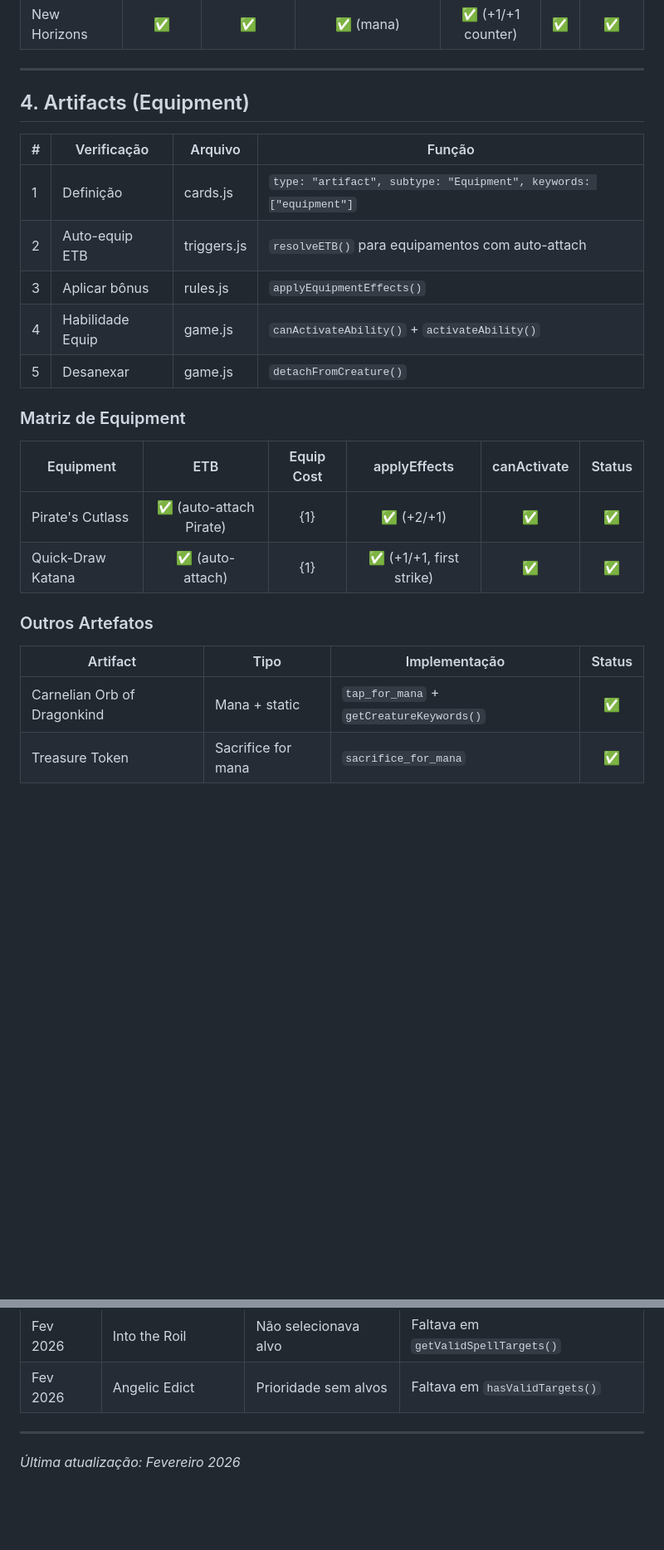
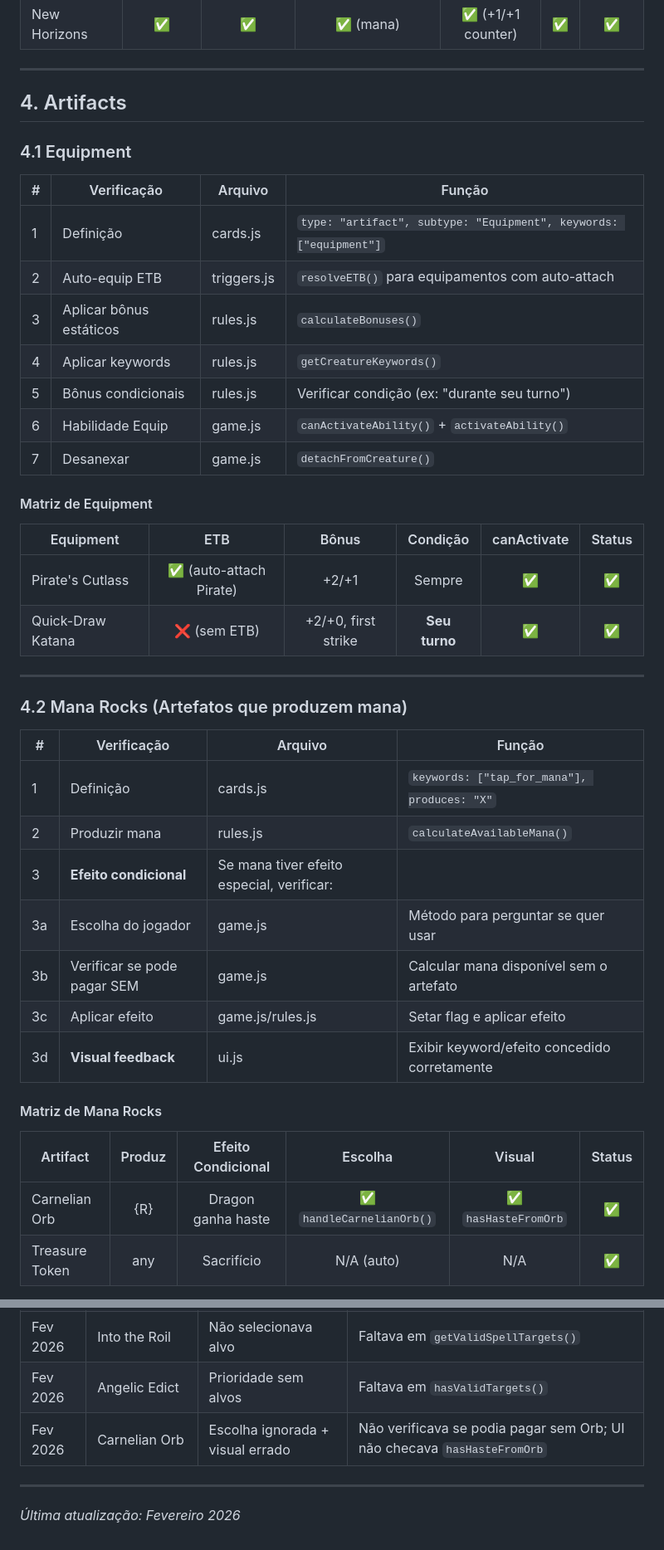
Before and after one commit to lntosi/mtg-fdn, a Markdown page: docs/07_CARD_IMPLEMENTATION_CHECKLIST.md, 2 parts joined by grey strips. Shown at 83% size. Rendered like a GitHub page; blank space fills up the shorter version.

Commit message:
docs: expand artifact checklist with new categories and verifications
- Add 4.1 Equipment section with conditional bonus checks
- Add 4.2 Mana Rocks section with player choice verification
- Add 4.3 Activated Abilities section
- Add 4.4 Token section
- Add critical verifications for conditional mana effects
- Update matrices with scan results
- Add Carnelian Orb bug to history
- Note Goblin Firebomb AI gap (uses default logic)

Co-Authored-By: Claude Opus 4.5 <noreply@anthropic.com>

```diff
--- a/docs/07_CARD_IMPLEMENTATION_CHECKLIST.md
+++ b/docs/07_CARD_IMPLEMENTATION_CHECKLIST.md
@@ -261,26 +261,45 @@ Ver documento separado: [06_SPELL_TARGETING_CHECKLIST.md](06_SPELL_TARGETING_CHE
 
 ---
 
-## 4. Artifacts (Equipment)
+## 4. Artifacts
+
+### 4.1 Equipment
 
 | # | Verificação | Arquivo | Função |
 |---|-------------|---------|--------|
 | 1 | Definição | cards.js | `type: "artifact", subtype: "Equipment", keywords: ["equipment"]` |
 | 2 | Auto-equip ETB | triggers.js | `resolveETB()` para equipamentos com auto-attach |
-| 3 | Aplicar bônus | rules.js | `applyEquipmentEffects()` |
-| 4 | Habilidade Equip | game.js | `canActivateAbility()` + `activateAbility()` |
-| 5 | Desanexar | game.js | `detachFromCreature()` |
+| 3 | Aplicar bônus estáticos | rules.js | `calculateBonuses()` |
+| 4 | Aplicar keywords | rules.js | `getCreatureKeywords()` |
+| 5 | Bônus condicionais | rules.js | Verificar condição (ex: "durante seu turno") |
+| 6 | Habilidade Equip | game.js | `canActivateAbility()` + `activateAbility()` |
+| 7 | Desanexar | game.js | `detachFromCreature()` |
 
-### Matriz de Equipment
+#### Matriz de Equipment
 
-| Equipment | ETB | Equip Cost | applyEffects | canActivate | Status |
-|-----------|:---:|:----------:|:------------:|:-----------:|:------:|
-| Pirate's Cutlass | ✅ (auto-attach Pirate) | {1} | ✅ (+2/+1) | ✅ | ✅ |
-| Quick-Draw Katana | ✅ (auto-attach) | {1} | ✅ (+1/+1, first strike) | ✅ | ✅ |
+| Equipment | ETB | Bônus | Condição | canActivate | Status |
+|-----------|:---:|:-----:|:--------:|:-----------:|:------:|
+| Pirate's Cutlass | ✅ (auto-attach Pirate) | +2/+1 | Sempre | ✅ | ✅ |
+| Quick-Draw Katana | ❌ (sem ETB) | +2/+0, first strike | **Seu turno** | ✅ | ✅ |
 
-### Outros Artefatos
+---
 
-| Artifact | Tipo | Implementação | Status |
-|----------|------|---------------|:------:|
-| Carnelian Orb of Dragonkind | Mana + static | `tap_for_mana` + `getCreatureKeywords()` | ✅ |
-| Treasure Token | Sacrifice for mana | `sacrifice_for_mana` | ✅ |
+### 4.2 Mana Rocks (Artefatos que produzem mana)
+
+| # | Verificação | Arquivo | Função |
+|---|-------------|---------|--------|
+| 1 | Definição | cards.js | `keywords: ["tap_for_mana"], produces: "X"` |
+| 2 | Produzir mana | rules.js | `calculateAvailableMana()` |
+| 3 | **Efeito condicional** | Se mana tiver efeito especial, verificar: |
+| 3a | Escolha do jogador | game.js | Método para perguntar se quer usar |
+| 3b | Verificar se pode pagar SEM | game.js | Calcular mana disponível sem o artefato |
+| 3c | Aplicar efeito | game.js/rules.js | Setar flag e aplicar efeito |
+| 3d | **Visual feedback** | ui.js | Exibir keyword/efeito concedido corretamente |
+
+#### Matriz de Mana Rocks
+
+| Artifact | Produz | Efeito Condicional | Escolha | Visual | Status |
+|----------|:------:|:------------------:|:-------:|:------:|:------:|
+| Carnelian Orb | {R} | Dragon ganha haste | ✅ `handleCarnelianOrb()` | ✅ `hasHasteFromOrb` | ✅ |
+| Treasure Token | any | Sacrifício | N/A (auto) | N/A | ✅ |
+
@@ -333,6 +396,7 @@ Ver documento separado: [06_SPELL_TARGETING_CHECKLIST.md](06_SPELL_TARGETING_CHE
 | Fev 2026 | Fleeting Distraction | Não selecionava alvo | Faltava em `getValidSpellTargets()` |
 | Fev 2026 | Into the Roil | Não selecionava alvo | Faltava em `getValidSpellTargets()` |
 | Fev 2026 | Angelic Edict | Prioridade sem alvos | Faltava em `hasValidTargets()` |
+| Fev 2026 | Carnelian Orb | Escolha ignorada + visual errado | Não verificava se podia pagar sem Orb; UI não checava `hasHasteFromOrb` |
 
 ---
 
```
Also changed, not shown: other parts of docs/07_CARD_IMPLEMENTATION_CHECKLIST.md (+44 -0 lines).
